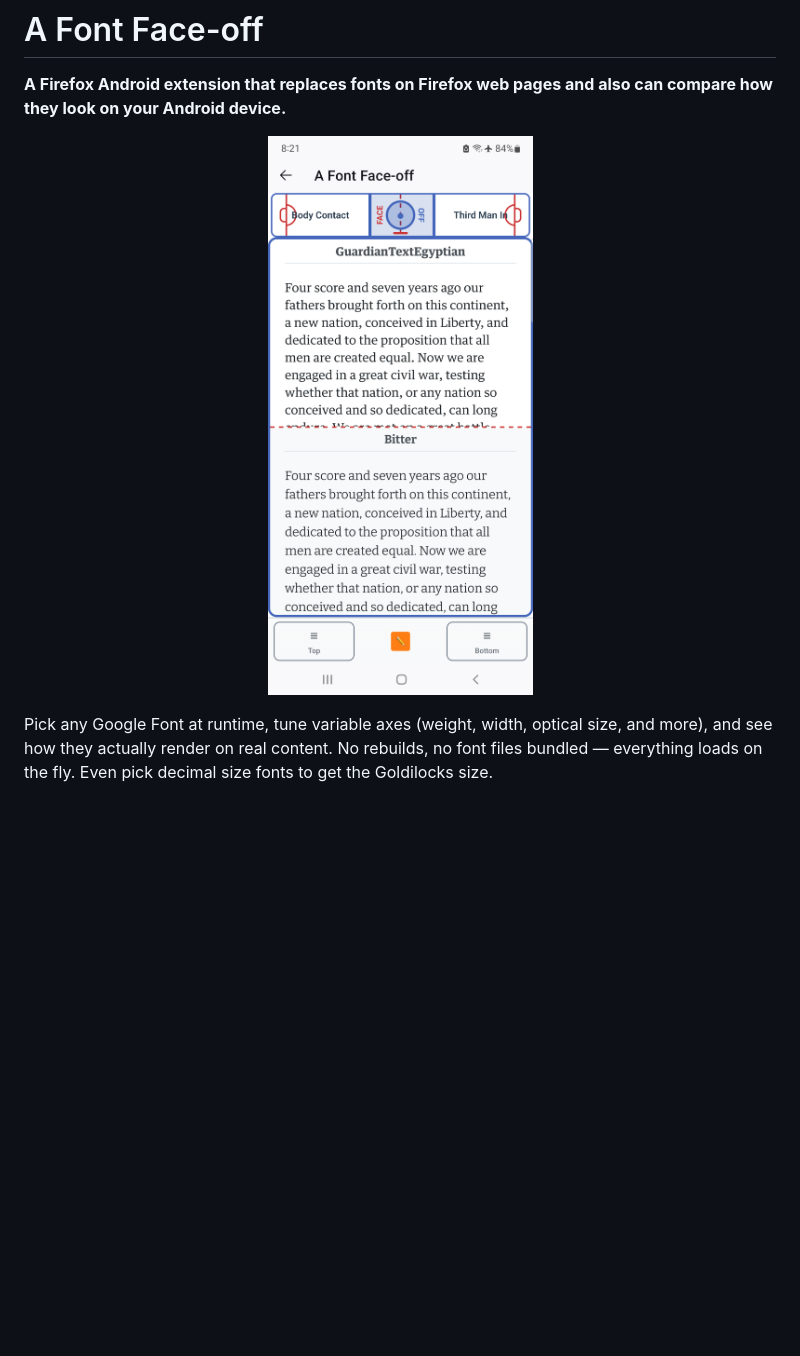
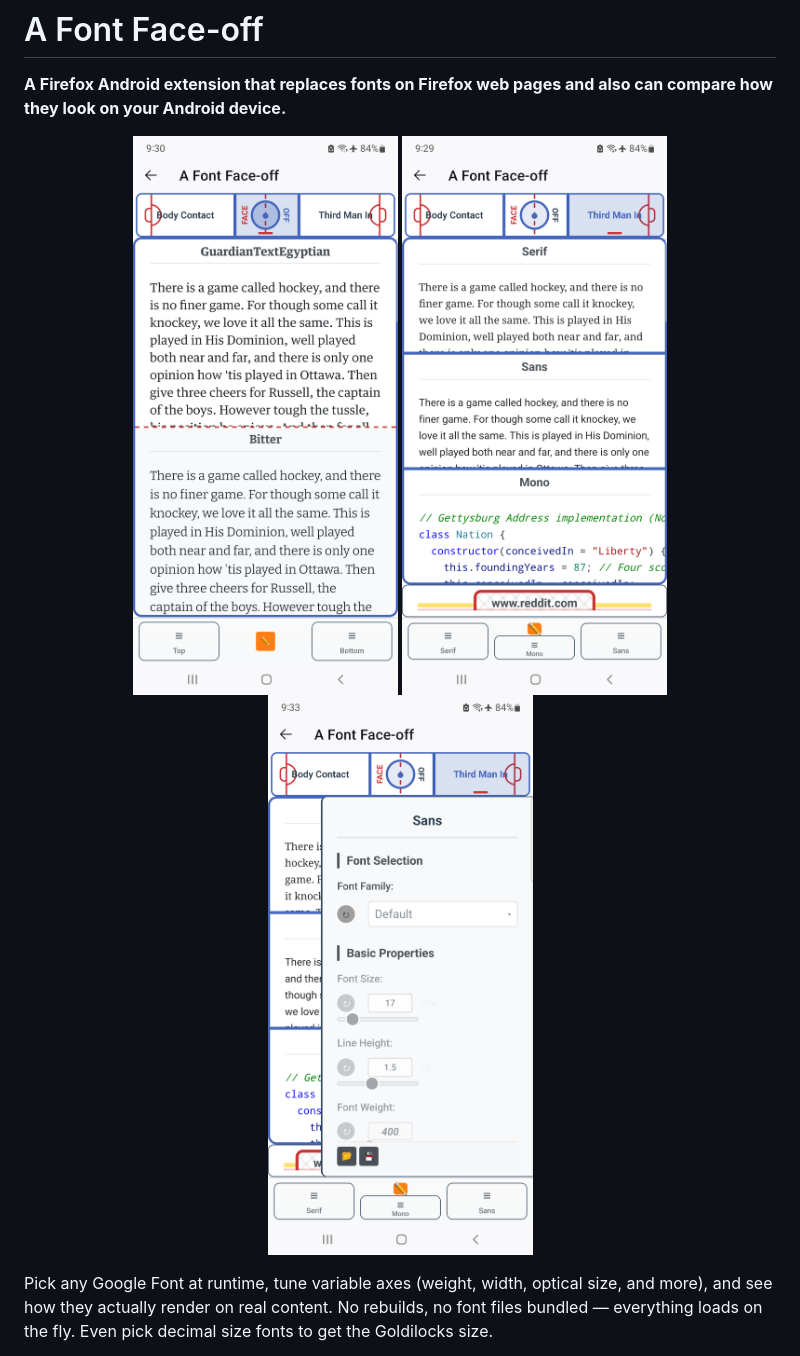
Before and after one commit to defmikekoh/a-font-face-off, a Markdown page: README.md, the part around the change. GitHub-like rendering; pictures changed too: docs/affo-face-off-mode.png (added), docs/affo-screenshot.png (deleted), docs/affo-third-man-in-mode-selection.png (added); blank space fills up the shorter version.

```diff
--- a/README.md
+++ b/README.md
@@ -7,7 +7,9 @@
 **A Firefox Android extension that replaces fonts on Firefox web pages and also can compare how they look on your Android device.**
 
 <p align="center">
-  <img src="docs/affo-screenshot.png" alt="A Font Face-off screenshot showing font comparison on Android" width="300">
+  <img src="docs/affo-face-off-mode.png" alt="A Font Face-off screenshot showing font comparison on Android" width="300">
+  <img src="docs/affo-third-man-in-mode.png" alt="A Font Face-off screenshot from Note10" width="300" style="margin-left: 12px;">
+  <img src="docs/affo-third-man-in-mode-selection.png" alt="A Font Face-off screenshot showing Third Man In mode selection" width="300" style="margin-left: 12px;">
 </p>
 
 Pick any Google Font at runtime, tune variable axes (weight, width, optical size, and more), and see how they actually render on real content. No rebuilds, no font files bundled — everything loads on the fly. Even pick decimal size fonts to get the Goldilocks size.
```
Also changed, not shown: 1 other file.
